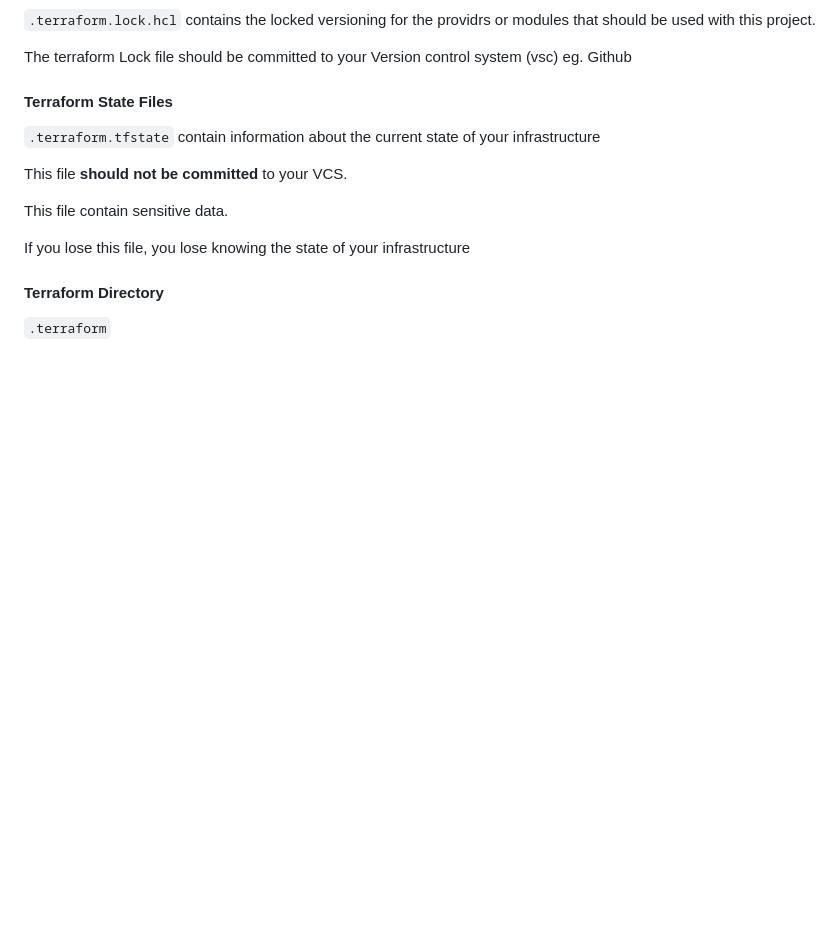
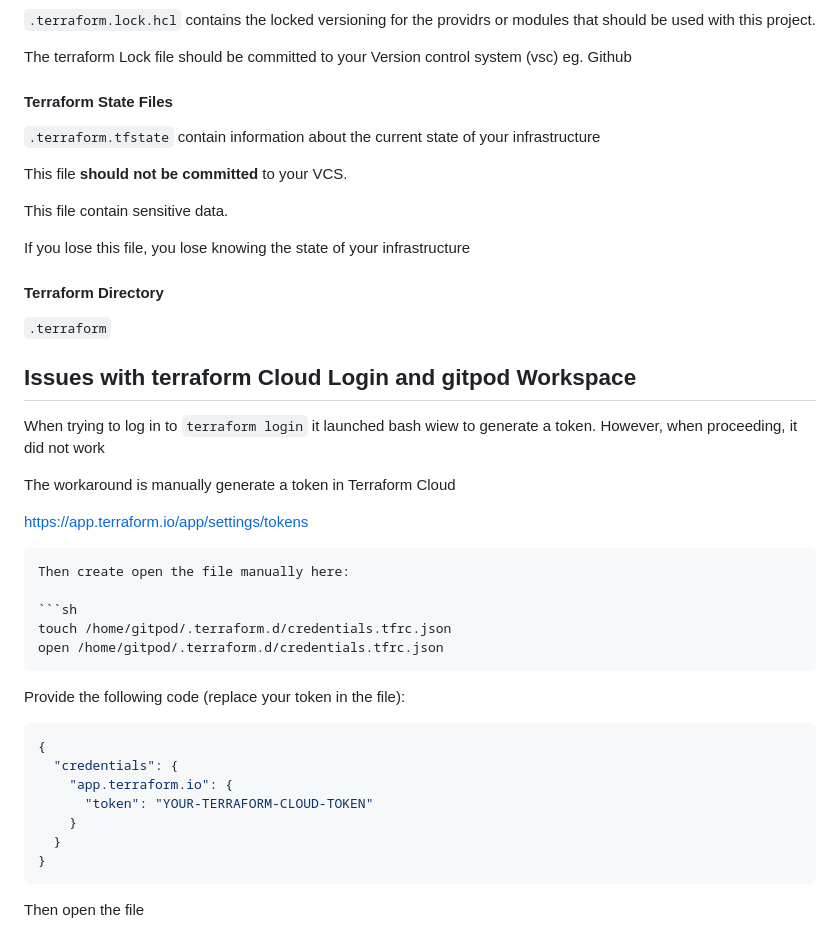
Before and after one commit to coffiat/terraform-beginner-bootcamp-2023, a Markdown page: README.md, the part around the change. GitHub-like rendering; blank space fills up the shorter version.

Commit message:
#13 update documentation

````diff
--- a/README.md
+++ b/README.md
@@ -182,4 +182,30 @@ If you lose this file, you lose knowing the state of your infrastructure
 
 `.terraform`
 
-####
+## Issues with terraform Cloud Login and gitpod Workspace
+
+When trying to log in to `terraform login` it launched bash wiew to generate a token. However, when proceeding, it did not work
+
+The workaround is manually generate a token in Terraform Cloud
+
+https://app.terraform.io/app/settings/tokens
+```
+Then create open the file manually here:
+
+```sh
+touch /home/gitpod/.terraform.d/credentials.tfrc.json
+open /home/gitpod/.terraform.d/credentials.tfrc.json
+```
+
+Provide the following code (replace your token in the file):
+
+```json
+{
+  "credentials": {
+    "app.terraform.io": {
+      "token": "YOUR-TERRAFORM-CLOUD-TOKEN"
+    }
+  }
+}
+```
+Then open the file
````
